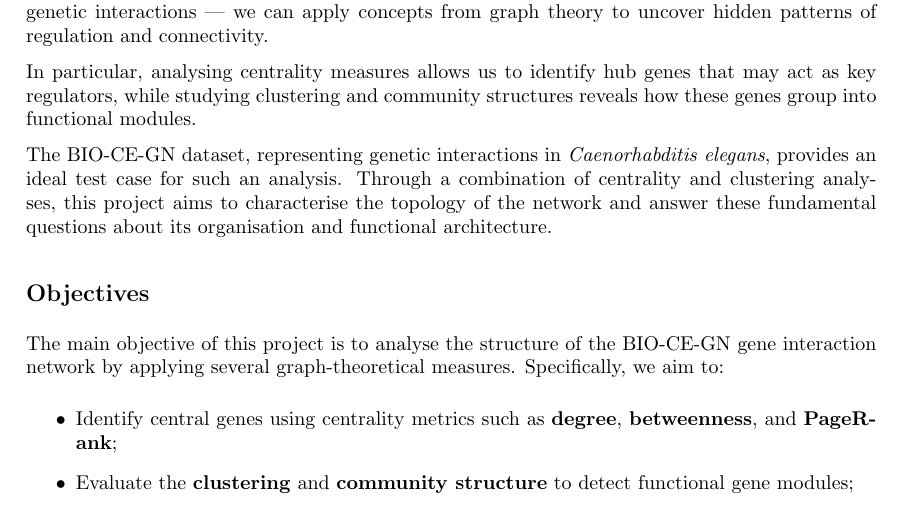
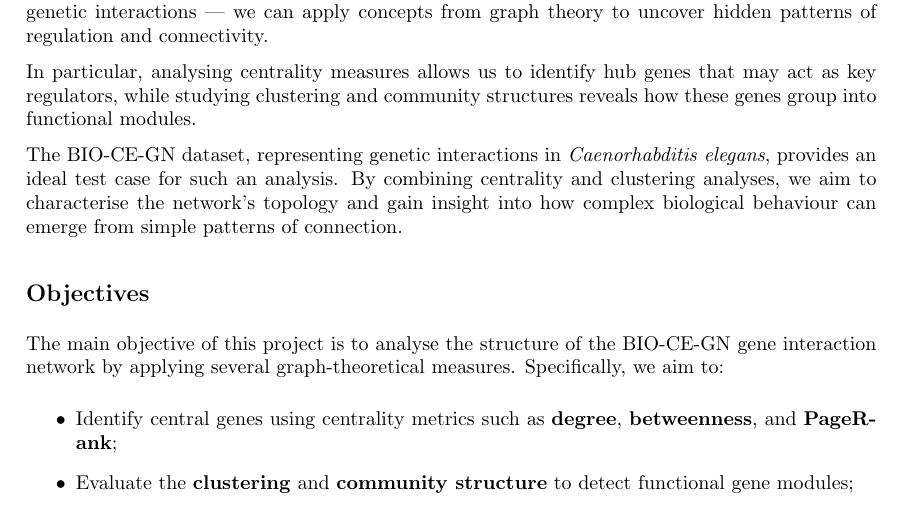
Before and after one commit to francescazaccarin/LFN-BIO-CE-GN, a LaTeX paper (final-report/source/main.tex, which reads final-report/source/chapters/introduction.tex): part of page 3 of 5, cut so that both start at the same text. Compiled offline with pdfLaTeX.

Commit message:
Update introduction.tex

```diff
--- a/final-report/source/chapters/introduction.tex
+++ b/final-report/source/chapters/introduction.tex
@@ -11,7 +11,7 @@ By representing biological systems as graphs — where nodes correspond to genes
 In particular, analysing centrality measures allows us to identify hub genes that may act as key regulators, while studying clustering and community structures reveals how these genes group into functional modules.
 
 The BIO-CE-GN dataset, representing genetic interactions in \textit{Caenorhabditis elegans}, provides an ideal test case for such an analysis.
-Through a combination of centrality and clustering analyses, this project aims to characterise the topology of the network and answer these fundamental questions about its organisation and functional architecture.
+By combining centrality and clustering analyses, we aim to characterise the network’s topology and gain insight into how complex biological behaviour can emerge from simple patterns of connection.
 
 \subsection{Objectives}
 The main objective of this project is to analyse the structure of the BIO-CE-GN gene interaction network by applying several graph-theoretical measures.
```
